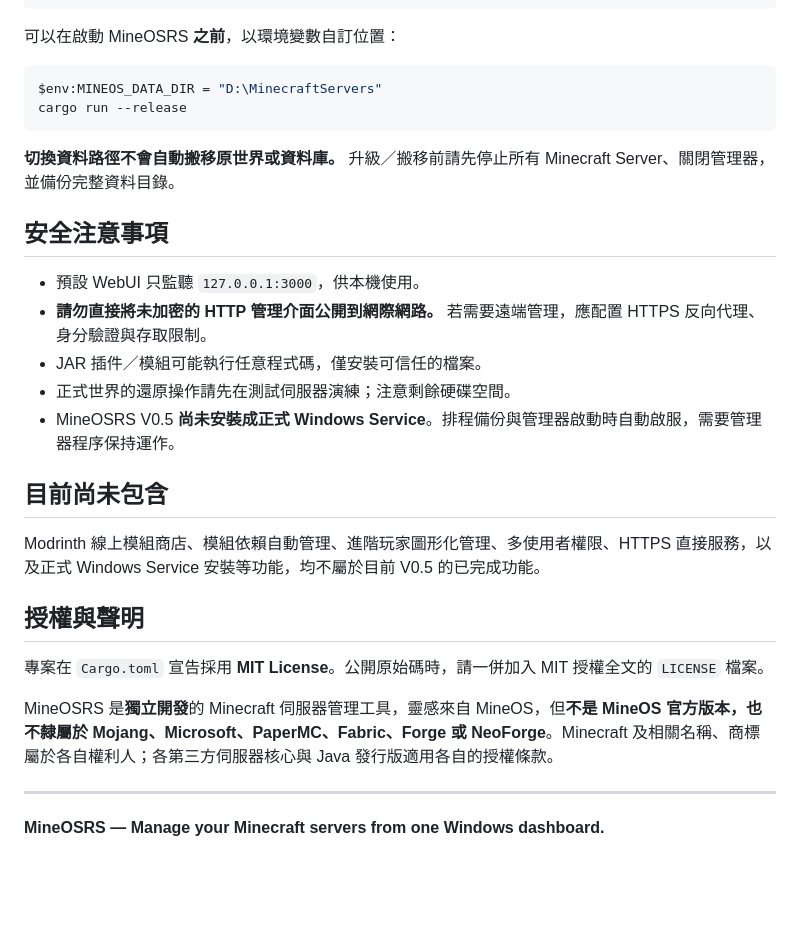
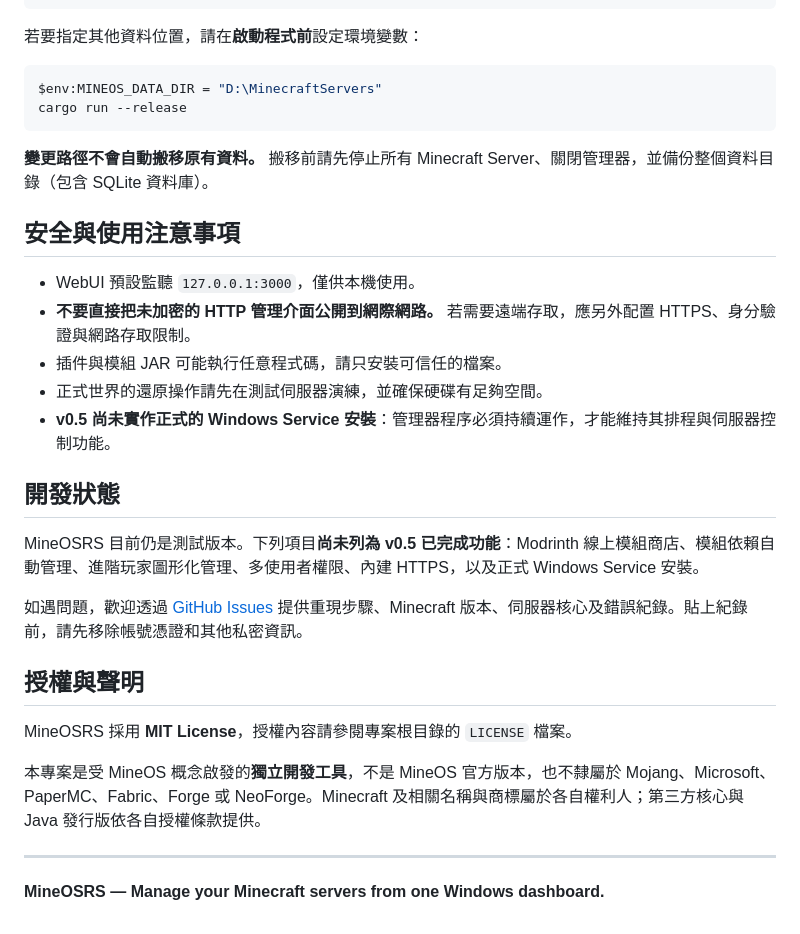
Before and after one commit to ddmmbb-2/MineOSRS, a Markdown page: README.md, the part around one of its changes. Rendered like a GitHub page; blank space fills up the shorter version.

````diff
--- a/README.md
+++ b/README.md
@@ -136,32 +150,34 @@ target\release\mineos-win.exe
     └── <Server UUID>\
 ```
 
-可以在啟動 MineOSRS **之前**，以環境變數自訂位置：
+若要指定其他資料位置，請在**啟動程式前**設定環境變數：
 
 ```powershell
 $env:MINEOS_DATA_DIR = "D:\MinecraftServers"
 cargo run --release
 ```
 
-**切換資料路徑不會自動搬移原世界或資料庫。** 升級／搬移前請先停止所有 Minecraft Server、關閉管理器，並備份完整資料目錄。
+**變更路徑不會自動搬移原有資料。** 搬移前請先停止所有 Minecraft Server、關閉管理器，並備份整個資料目錄（包含 SQLite 資料庫）。
 
-## 安全注意事項
+## 安全與使用注意事項
 
-- 預設 WebUI 只監聽 `127.0.0.1:3000`，供本機使用。
-- **請勿直接將未加密的 HTTP 管理介面公開到網際網路。** 若需要遠端管理，應配置 HTTPS 反向代理、身分驗證與存取限制。
-- JAR 插件／模組可能執行任意程式碼，僅安裝可信任的檔案。
-- 正式世界的還原操作請先在測試伺服器演練；注意剩餘硬碟空間。
-- MineOSRS V0.5 **尚未安裝成正式 Windows Service**。排程備份與管理器啟動時自動啟服，需要管理器程序保持運作。
+- WebUI 預設監聽 `127.0.0.1:3000`，僅供本機使用。
+- **不要直接把未加密的 HTTP 管理介面公開到網際網路。** 若需要遠端存取，應另外配置 HTTPS、身分驗證與網路存取限制。
+- 插件與模組 JAR 可能執行任意程式碼，請只安裝可信任的檔案。
+- 正式世界的還原操作請先在測試伺服器演練，並確保硬碟有足夠空間。
+- **v0.5 尚未實作正式的 Windows Service 安裝**：管理器程序必須持續運作，才能維持其排程與伺服器控制功能。
 
-## 目前尚未包含
+## 開發狀態
 
-Modrinth 線上模組商店、模組依賴自動管理、進階玩家圖形化管理、多使用者權限、HTTPS 直接服務，以及正式 Windows Service 安裝等功能，均不屬於目前 V0.5 的已完成功能。
+MineOSRS 目前仍是測試版本。下列項目**尚未列為 v0.5 已完成功能**：Modrinth 線上模組商店、模組依賴自動管理、進階玩家圖形化管理、多使用者權限、內建 HTTPS，以及正式 Windows Service 安裝。
+
+如遇問題，歡迎透過 [GitHub Issues](https://github.com/ddmmbb-2/MineOSRS/issues) 提供重現步驟、Minecraft 版本、伺服器核心及錯誤紀錄。貼上紀錄前，請先移除帳號憑證和其他私密資訊。
 
 ## 授權與聲明
 
-專案在 `Cargo.toml` 宣告採用 **MIT License**。公開原始碼時，請一併加入 MIT 授權全文的 `LICENSE` 檔案。
+MineOSRS 採用 **MIT License**，授權內容請參閱專案根目錄的 `LICENSE` 檔案。
 
-MineOSRS 是**獨立開發**的 Minecraft 伺服器管理工具，靈感來自 MineOS，但**不是 MineOS 官方版本，也不隸屬於 Mojang、Microsoft、PaperMC、Fabric、Forge 或 NeoForge**。Minecraft 及相關名稱、商標屬於各自權利人；各第三方伺服器核心與 Java 發行版適用各自的授權條款。
+本專案是受 MineOS 概念啟發的**獨立開發工具**，不是 MineOS 官方版本，也不隸屬於 Mojang、Microsoft、PaperMC、Fabric、Forge 或 NeoForge。Minecraft 及相關名稱與商標屬於各自權利人；第三方核心與 Java 發行版依各自授權條款提供。
 
 ---
 
````
Also changed, not shown: other parts of README.md (+83 -69 lines).
